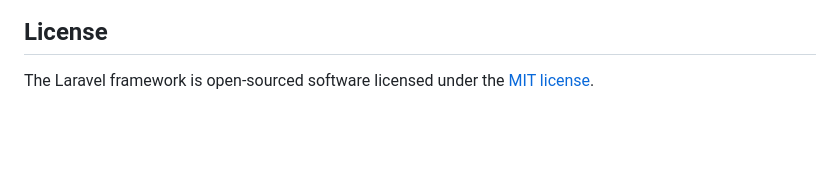
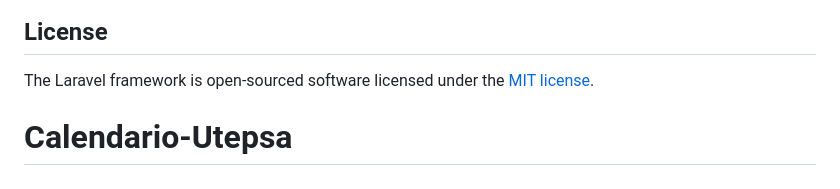
Before and after one commit to benjaminheredia1/Calendario-Utepsa, a Markdown page: README.md, the part around the change. Drawn GitHub-style; blank space fills up the shorter version.

Commit message:
Anadiendo readme

```diff
--- a/README.md
+++ b/README.md
@@ -64,3 +64,4 @@ If you discover a security vulnerability within Laravel, please send an e-mail t
 ## License
 
 The Laravel framework is open-sourced software licensed under the [MIT license](https://opensource.org/licenses/MIT).
+# Calendario-Utepsa
```
